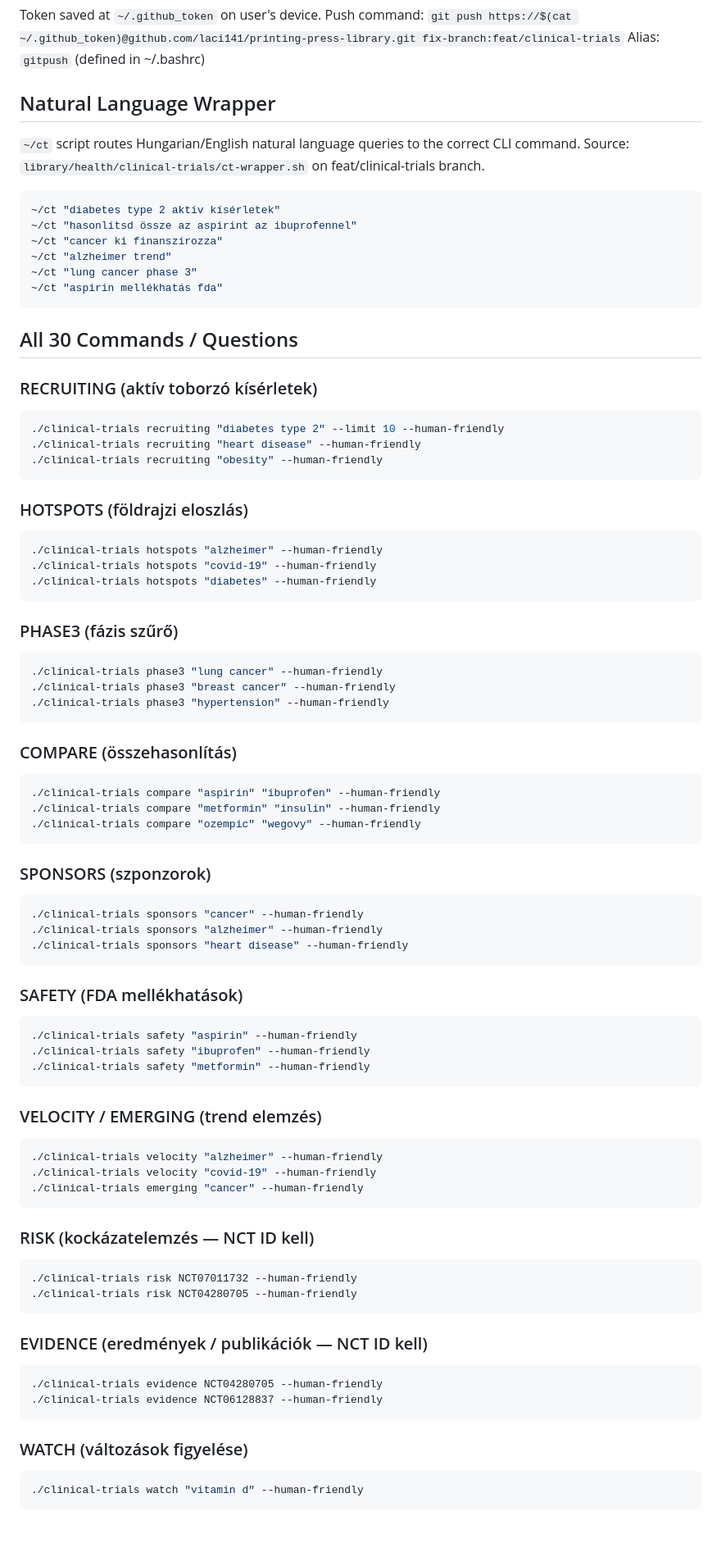
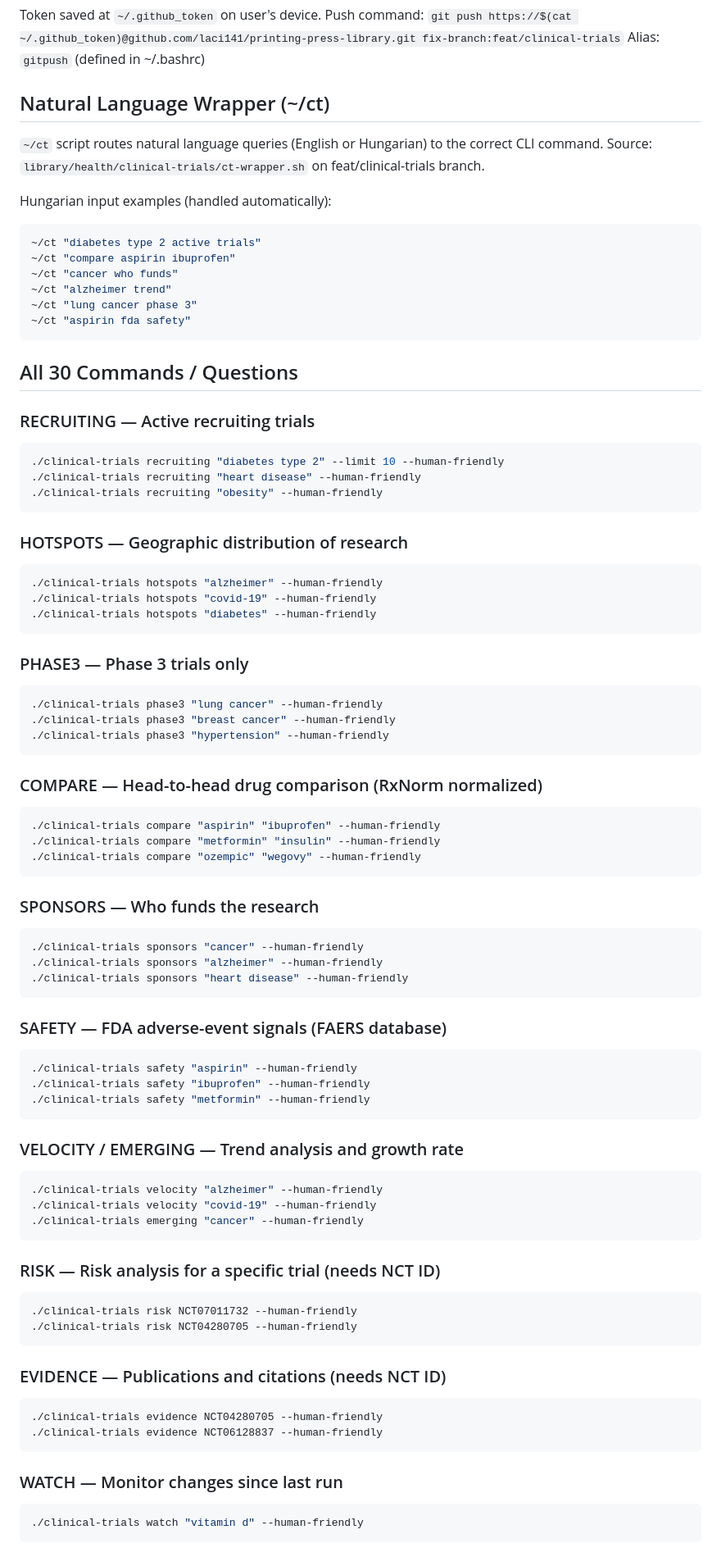
Before and after one commit to laci141/NutriPlan-, a Markdown page: .claude/commands/clinical-trials.md, the part around one of its changes. Shown at 82% size. Drawn GitHub-style; blank space fills up the shorter version.

Commit message:
Fix skill file: replace all Hungarian section headers with English
Co-Authored-By: Claude Sonnet 4.6 <noreply@anthropic.com>
Claude-Session: https://claude.ai/code/session_01CMQdfAg4MB67mnefGwwp2y

````diff
--- a/.claude/commands/clinical-trials.md
+++ b/.claude/commands/clinical-trials.md
@@ -15,84 +15,85 @@ Token saved at `~/.github_token` on user's device.
 Push command: `git push https://$(cat ~/.github_token)@github.com/laci141/printing-press-library.git fix-branch:feat/clinical-trials`
 Alias: `gitpush` (defined in ~/.bashrc)
 
-## Natural Language Wrapper
+## Natural Language Wrapper (~/ct)
 
-`~/ct` script routes Hungarian/English natural language queries to the correct CLI command.
+`~/ct` script routes natural language queries (English or Hungarian) to the correct CLI command.
 Source: `library/health/clinical-trials/ct-wrapper.sh` on feat/clinical-trials branch.
 
+Hungarian input examples (handled automatically):
 ```bash
-~/ct "diabetes type 2 aktív kísérletek"
-~/ct "hasonlítsd össze az aspirint az ibuprofennel"
-~/ct "cancer ki finanszírozza"
+~/ct "diabetes type 2 active trials"
+~/ct "compare aspirin ibuprofen"
+~/ct "cancer who funds"
 ~/ct "alzheimer trend"
 ~/ct "lung cancer phase 3"
-~/ct "aspirin mellékhatás fda"
+~/ct "aspirin fda safety"
 ```
 
 ## All 30 Commands / Questions
 
-### RECRUITING (aktív toborzó kísérletek)
+### RECRUITING — Active recruiting trials
 ```bash
 ./clinical-trials recruiting "diabetes type 2" --limit 10 --human-friendly
 ./clinical-trials recruiting "heart disease" --human-friendly
 ./clinical-trials recruiting "obesity" --human-friendly
 ```
 
-### HOTSPOTS (földrajzi eloszlás)
+### HOTSPOTS — Geographic distribution of research
 ```bash
 ./clinical-trials hotspots "alzheimer" --human-friendly
 ./clinical-trials hotspots "covid-19" --human-friendly
 ./clinical-trials hotspots "diabetes" --human-friendly
 ```
 
-### PHASE3 (fázis szűrő)
+### PHASE3 — Phase 3 trials only
 ```bash
 ./clinical-trials phase3 "lung cancer" --human-friendly
 ./clinical-trials phase3 "breast cancer" --human-friendly
 ./clinical-trials phase3 "hypertension" --human-friendly
 ```
 
-### COMPARE (összehasonlítás)
+### COMPARE — Head-to-head drug comparison (RxNorm normalized)
 ```bash
 ./clinical-trials compare "aspirin" "ibuprofen" --human-friendly
 ./clinical-trials compare "metformin" "insulin" --human-friendly
 ./clinical-trials compare "ozempic" "wegovy" --human-friendly
 ```
 
-### SPONSORS (szponzorok)
+### SPONSORS — Who funds the research
 ```bash
 ./clinical-trials sponsors "cancer" --human-friendly
 ./clinical-trials sponsors "alzheimer" --human-friendly
 ./clinical-trials sponsors "heart disease" --human-friendly
 ```
 
-### SAFETY (FDA mellékhatások)
+### SAFETY — FDA adverse-event signals (FAERS database)
 ```bash
 ./clinical-trials safety "aspirin" --human-friendly
 ./clinical-trials safety "ibuprofen" --human-friendly
 ./clinical-trials safety "metformin" --human-friendly
 ```
 
-### VELOCITY / EMERGING (trend elemzés)
+### VELOCITY / EMERGING — Trend analysis and growth rate
 ```bash
 ./clinical-trials velocity "alzheimer" --human-friendly
 ./clinical-trials velocity "covid-19" --human-friendly
 ./clinical-trials emerging "cancer" --human-friendly
 ```
 
-### RISK (kockázatelemzés — NCT ID kell)
+### RISK — Risk analysis for a specific trial (needs NCT ID)
 ```bash
 ./clinical-trials risk NCT07011732 --human-friendly
 ./clinical-trials risk NCT04280705 --human-friendly
 ```
 
-### EVIDENCE (eredmények / publikációk — NCT ID kell)
+### EVIDENCE — Publications and citations (needs NCT ID)
 ```bash
 ./clinical-trials evidence NCT04280705 --human-friendly
 ./clinical-trials evidence NCT06128837 --human-friendly
 ```
 
-### WATCH (változások figyelése)
+### WATCH — Monitor changes since last run
 ```bash
 ./clinical-trials watch "vitamin d" --human-friendly
 ```
````
Also changed, not shown: other parts of .claude/commands/clinical-trials.md (+2 -2 lines).
